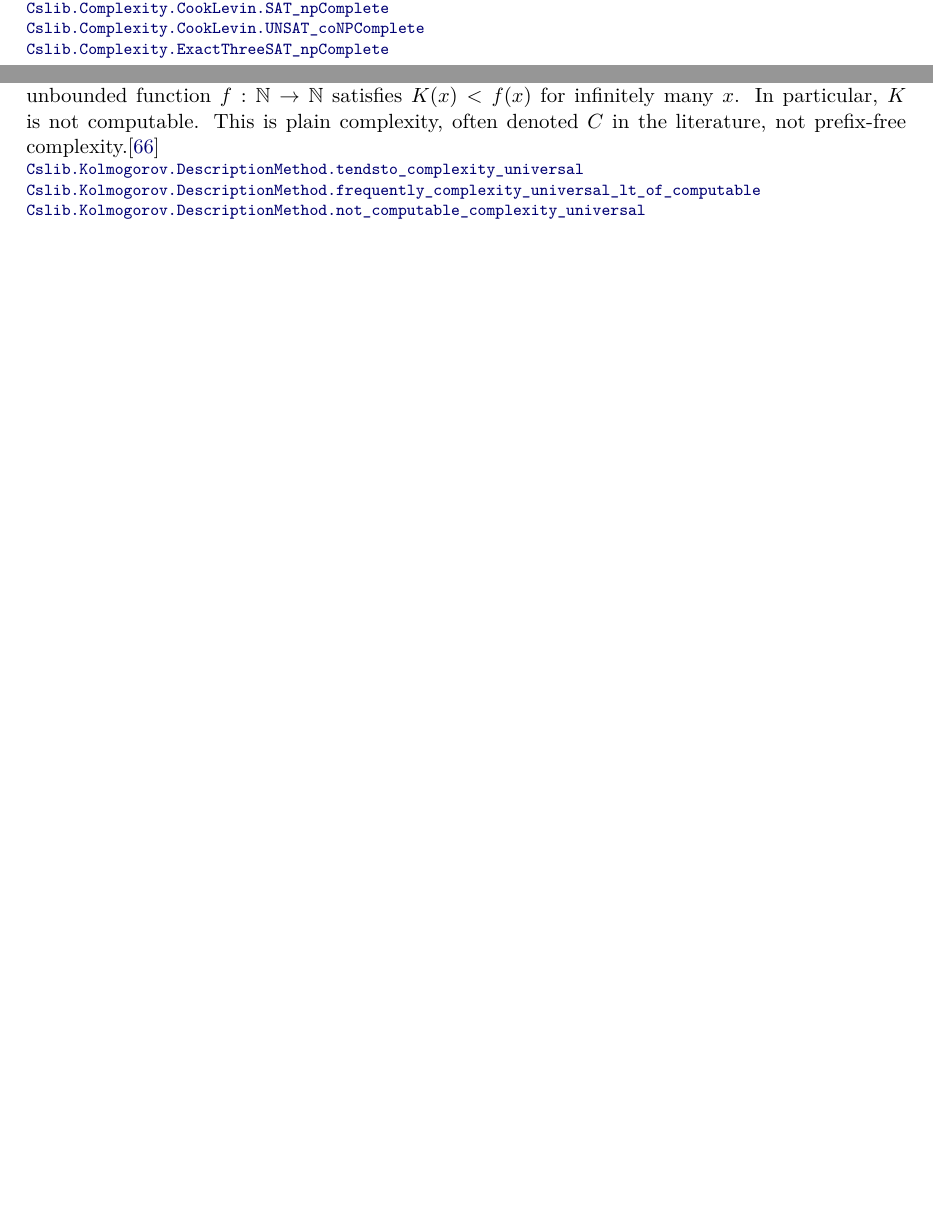
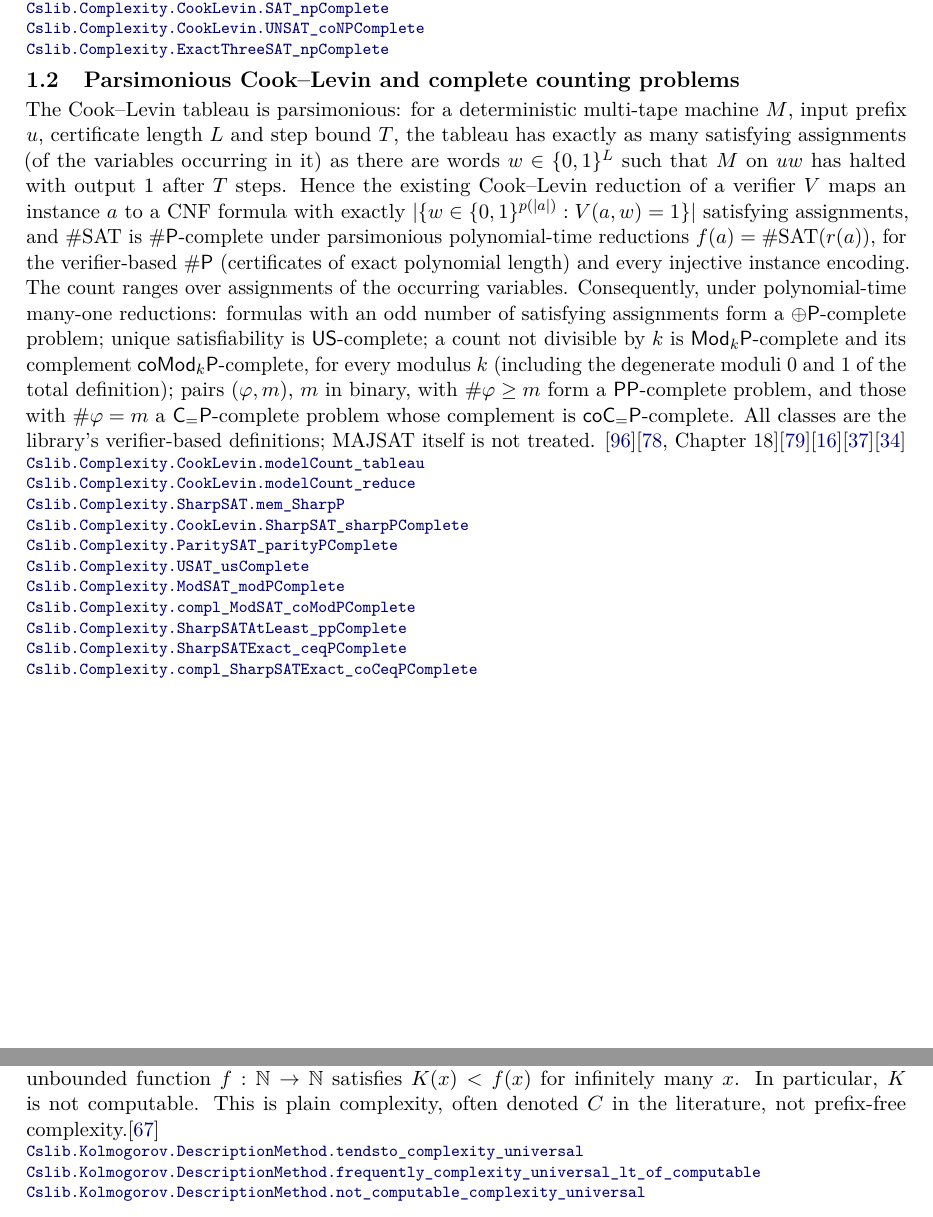
Before and after one commit to SamuelSchlesinger/complexitylib2, a LaTeX document (paper/main.tex, which reads paper/sections/completeness.tex): two parts of pages 2 and 5 of 34 before the commit and two parts of pages 2 and 6 of 36 after it, joined at a grey line, cut so that both start at the same text, the shorter picture padded with empty space. Compiled offline with pdfLaTeX.

Commit message:
doc(paper): index counting completeness and Reingold's combinatorial core
Adds the reviewed entries for 74a300c2 and cb631cc9 (with the correctness reviewer's wording
fixes), updates ROADMAP for counting completeness and Reingold, and records the reviews.
All six gates passed; PDF rebuilt.
Developed with Claude (Anthropic) assistance.

```diff
--- a/paper/sections/completeness.tex
+++ b/paper/sections/completeness.tex
@@ -12,6 +12,40 @@ three distinct literals per clause.\citep[Section 2.3]{AroraBarak09}
 \decl{Complexity/Computability/Complexity/CookLevin/Completeness.lean}{56}{Cslib.Complexity.CookLevin.UNSAT_coNPComplete}
 \decl{Complexity/Computability/Complexity/Problems/ExactThreeSAT.lean}{175}{Cslib.Complexity.ExactThreeSAT_npComplete}
 \end{result}
+
+\begin{result}
+\subsection{Parsimonious Cook--Levin and complete counting problems}
+The Cook--Levin tableau is parsimonious: for a deterministic multi-tape machine $M$, input
+prefix $u$, certificate length $L$ and step bound $T$, the tableau has exactly as many
+satisfying assignments (of the variables occurring in it) as there are words
+$w\in\{0,1\}^L$ such that $M$ on $uw$ has halted with output $1$ after $T$ steps. Hence the
+existing Cook--Levin reduction of a verifier $V$ maps an instance $a$ to a CNF formula with
+exactly $|\{w\in\{0,1\}^{p(|a|)} : V(a,w)=1\}|$ satisfying assignments, and $\#\mathrm{SAT}$
+is $\#\cc{P}$-complete under parsimonious polynomial-time reductions $f(a)=\#\mathrm{SAT}(r(a))$,
+for the verifier-based $\#\cc{P}$ (certificates of exact polynomial length) and every
+injective instance encoding. The count ranges over assignments of the occurring variables.
+Consequently, under polynomial-time many-one reductions: formulas with an odd number of
+satisfying assignments form a $\oplus\cc{P}$-complete problem; unique satisfiability is
+$\cc{US}$-complete; a count not divisible by $k$ is $\cc{Mod}_k\cc{P}$-complete and its
+complement $\cc{coMod}_k\cc{P}$-complete, for every modulus $k$ (including the degenerate
+moduli $0$ and $1$ of the total definition); pairs $(\varphi,m)$, $m$ in binary, with
+$\#\varphi\ge m$ form a $\cc{PP}$-complete problem, and those with $\#\varphi=m$ a
+$\cc{C_{=}P}$-complete problem whose complement is $\cc{coC_{=}P}$-complete. All classes are the
+library's verifier-based definitions; MAJSAT itself is not treated.
+\citep{Valiant1979}\citep[Chapter 18]{Papadimitriou94}\citep{PapadimitriouZachos1983}\citep{BlassGurevich1982}\citep{Gill1977}\citep{Fortnow1997}
+\declat{74a300c2d53bb4273c90e216316735cebc585051}{Complexity/Computability/Complexity/CookLevin/Parsimonious.lean}{340}{Cslib.Complexity.CookLevin.modelCount_tableau}
+\declat{74a300c2d53bb4273c90e216316735cebc585051}{Complexity/Computability/Complexity/CookLevin/Parsimonious.lean}{364}{Cslib.Complexity.CookLevin.modelCount_reduce}
+\declat{74a300c2d53bb4273c90e216316735cebc585051}{Complexity/Computability/Complexity/Problems/SharpSAT.lean}{170}{Cslib.Complexity.SharpSAT.mem_SharpP}
+\declat{74a300c2d53bb4273c90e216316735cebc585051}{Complexity/Computability/Complexity/CookLevin/Counting.lean}{58}{Cslib.Complexity.CookLevin.SharpSAT_sharpPComplete}
+\declat{74a300c2d53bb4273c90e216316735cebc585051}{Complexity/Computability/Complexity/Problems/CountingSAT.lean}{115}{Cslib.Complexity.ParitySAT_parityPComplete}
+\declat{74a300c2d53bb4273c90e216316735cebc585051}{Complexity/Computability/Complexity/Problems/CountingSAT.lean}{120}{Cslib.Complexity.USAT_usComplete}
+\declat{74a300c2d53bb4273c90e216316735cebc585051}{Complexity/Computability/Complexity/Problems/CountingSAT.lean}{125}{Cslib.Complexity.ModSAT_modPComplete}
+\declat{74a300c2d53bb4273c90e216316735cebc585051}{Complexity/Computability/Complexity/Problems/CountingSAT.lean}{129}{Cslib.Complexity.compl_ModSAT_coModPComplete}
+\declat{74a300c2d53bb4273c90e216316735cebc585051}{Complexity/Computability/Complexity/Problems/CountingSAT.lean}{154}{Cslib.Complexity.SharpSATAtLeast_ppComplete}
+\declat{74a300c2d53bb4273c90e216316735cebc585051}{Complexity/Computability/Complexity/Problems/CountingSAT.lean}{172}{Cslib.Complexity.SharpSATExact_ceqPComplete}
+\declat{74a300c2d53bb4273c90e216316735cebc585051}{Complexity/Computability/Complexity/Problems/CountingSAT.lean}{188}{Cslib.Complexity.compl_SharpSATExact_coCeqPComplete}
+\end{result}
+
 
 \begin{result}
 \subsection{DP and SAT--UNSAT completeness}
```
Also changed, not shown: ROADMAP.md (+5 -2 lines), paper/main.tex (+1 -1 lines), paper/review.md (+21 -0 lines), paper/sections/space.tex (+25 -0 lines), paper/README.md, paper/main.pdf (deleted).
